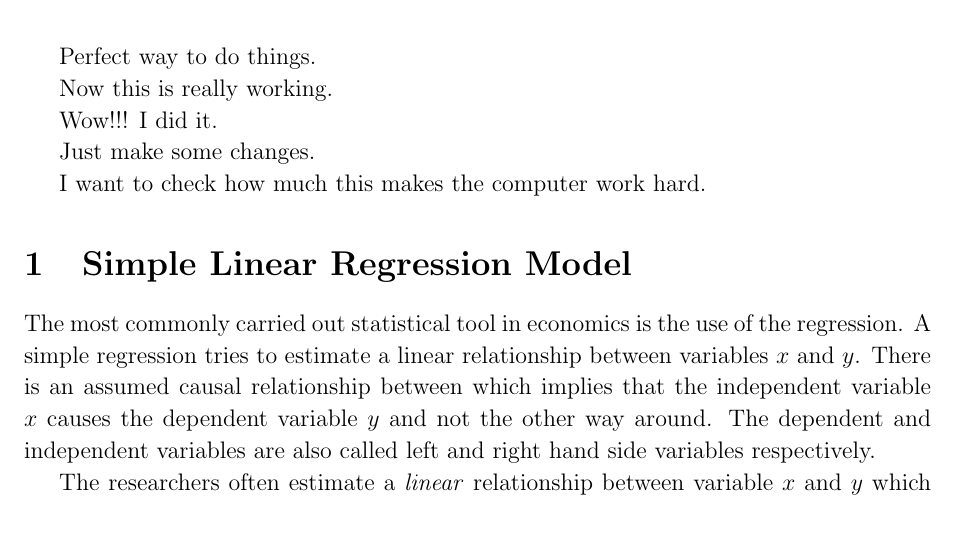
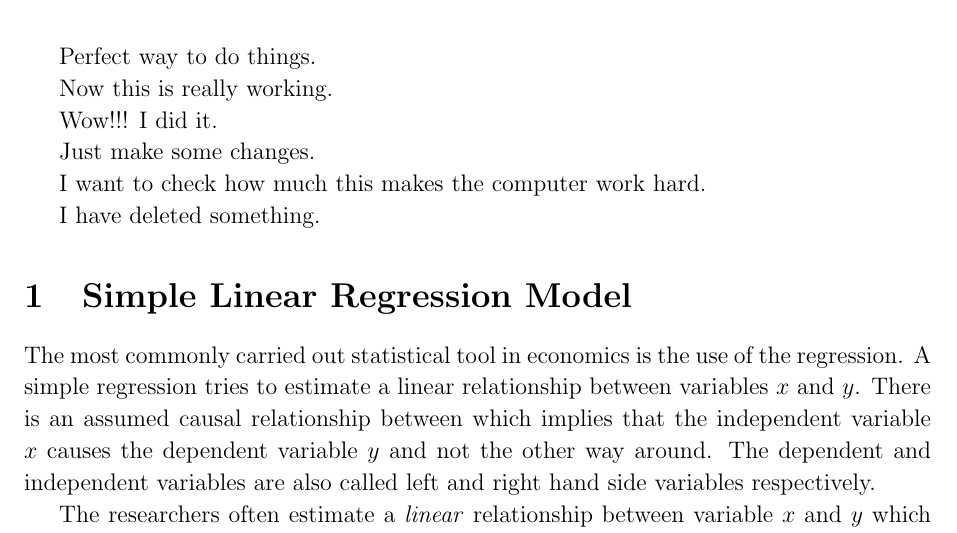
Before and after one commit to kaniket1/Latex-Delete, a LaTeX document (ols.tex): part of page 1 of 2, cut so that both start at the same text. Compiled offline with pdfLaTeX.

Commit message:
Revert "Revert "Added a sentence""
This reverts commit 329c7e0c72cd5e25003bfa553e5beaaeb00b20ed.

```diff
--- a/ols.tex
+++ b/ols.tex
@@ -49,7 +49,7 @@ Just make some changes.
 
 I want to check how much this makes the computer work hard.
 
-
+I have deleted something.
 
 \section{Simple Linear Regression Model}
 
```
